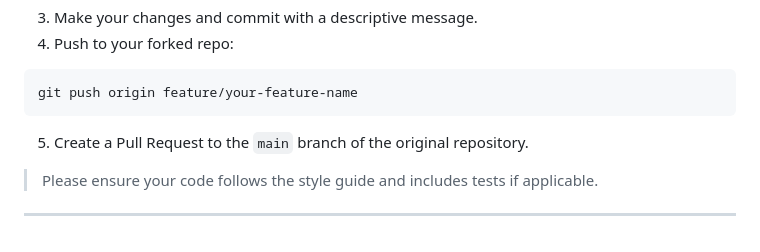
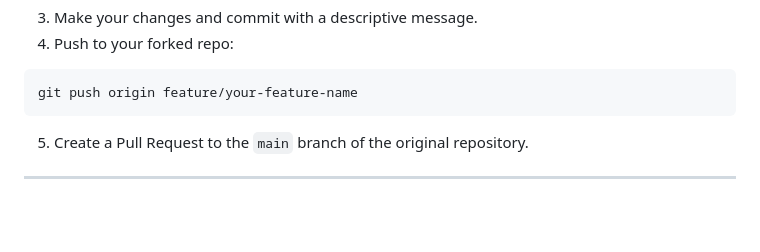
Before and after one commit to bharathkukka/BlogApplication, a Markdown page: README.md, the part around the change. GitHub-like rendering; blank space fills up the shorter version.

```diff
--- a/README.md
+++ b/README.md
@@ -185,6 +185,4 @@ git push origin feature/your-feature-name
 
 5. Create a Pull Request to the `main` branch of the original repository.
 
-> Please ensure your code follows the style guide and includes tests if applicable.
-
 ---
```
